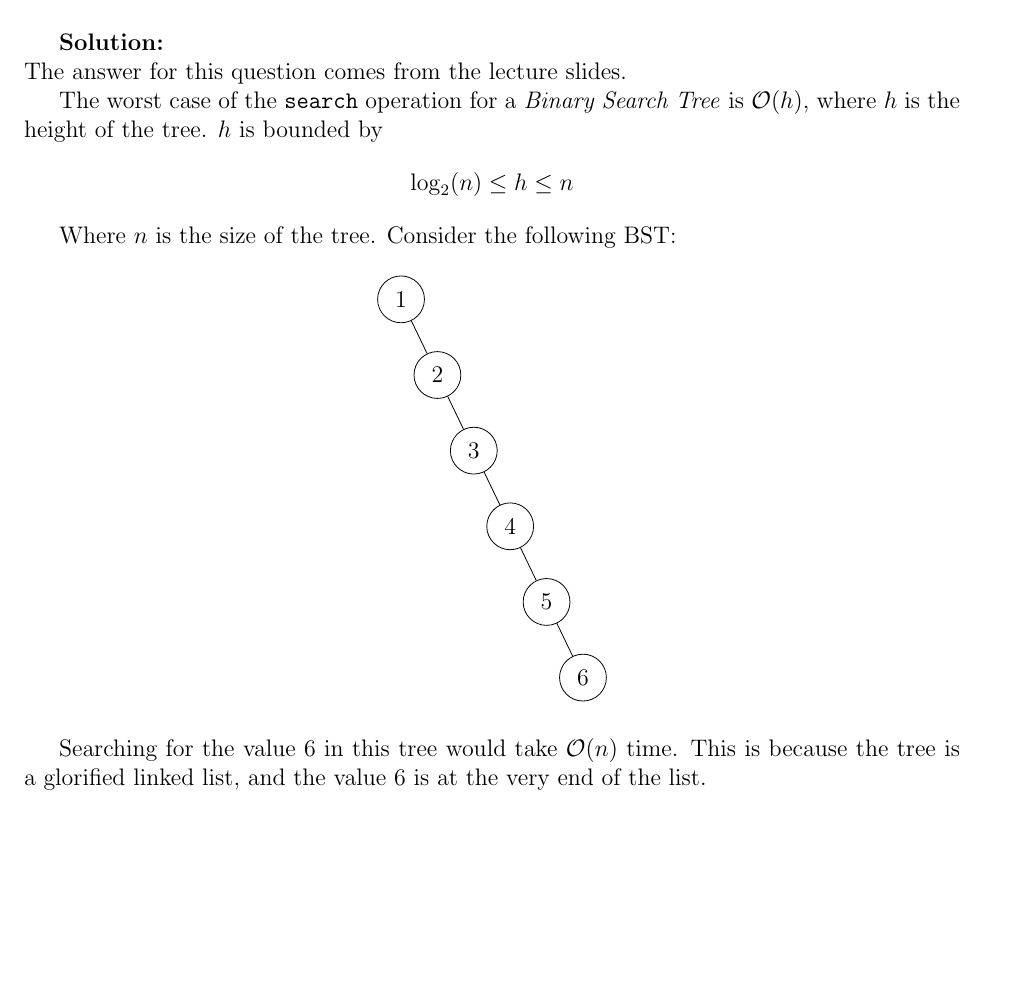
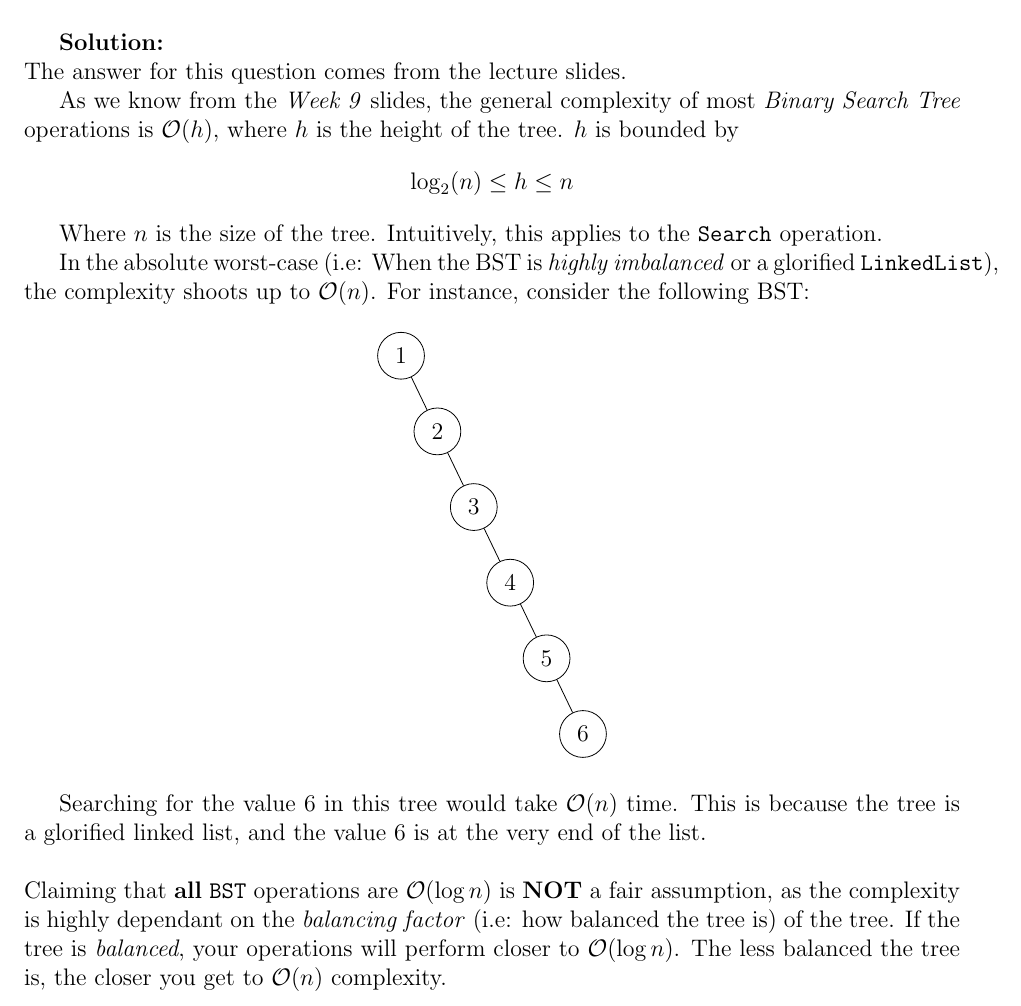
Before and after one commit to IbraTech04/CSC148-FSG-Slides-2024, a LaTeX document (Week 9 - Binary Search Trees/Solutions/solutions.tex): part of page 5 of 10, cut so that both start at the same text, the shorter picture padded with empty space. The pictures show the PDF file Week 9 - Binary Search Trees/Solutions/solutions.pdf that the author committed with the source.

Commit message:
Addressed issue #2
Addressed an issue where the solutions incorrectly referenced the course notes/slides and incorrectly stated the time complexities

```diff
--- a/Week 9 - Binary Search Trees/Solutions/solutions.tex
+++ b/Week 9 - Binary Search Trees/Solutions/solutions.tex
@@ -301,12 +301,14 @@ In this problem, you are tasked with matching the trees to their respective trav
     \textbf{Solution:}\\
     The answer for this question comes from the lecture slides.
 
-    The worst case of the \texttt{search} operation for a \textit{Binary Search Tree} is $\mathcal{O}(h)$, where $h$ is the height of the tree. $h$ is bounded by
+    As we know from the \textit{Week 9} slides, the general complexity of most \textit{Binary Search Tree} operations is $\mathcal{O}(h)$, where $h$ is the height of the tree. $h$ is bounded by
     \begin{equation*}
         \log_2(n) \leq h \leq n
     \end{equation*}
 
-    Where $n$ is the size of the tree. Consider the following BST:
+    Where $n$ is the size of the tree. Intuitively, this applies to the \texttt{Search} operation.
+
+    In the absolute worst-case \left(i.e: When the BST is \textit{highly imbalanced} or a glorified \texttt{LinkedList}\right), the complexity shoots up to $\mathcal{O}(n)$. For instance, consider the following BST:
 
     \begin{center}
         \begin{forest}
@@ -331,6 +333,10 @@ In this problem, you are tasked with matching the trees to their respective trav
     \end{center}
 
     Searching for the value $6$ in this tree would take $\mathcal{O}(n)$ time. This is because the tree is a glorified linked list, and the value $6$ is at the very end of the list.
+
+    \\ \\
+
+    Claiming that \textbf{all} \texttt{BST} operations are $\mathcal{O}(\log n)$ is \textbf{NOT} a fair assumption, as the complexity is highly dependant on the \textit{balancing factor} \left(i.e: how balanced the tree is\right) of the tree. If the tree is \textit{balanced}, your operations will perform closer to $\mathcal{O}(\log n)$. The less balanced the tree is, the closer you get to $\mathcal{O}(n)$ complexity.
 
     \clearpage
     \subsubsection{}
```
Also changed, not shown: Week 9 - Binary Search Trees/Solutions/solutions.pdf.
